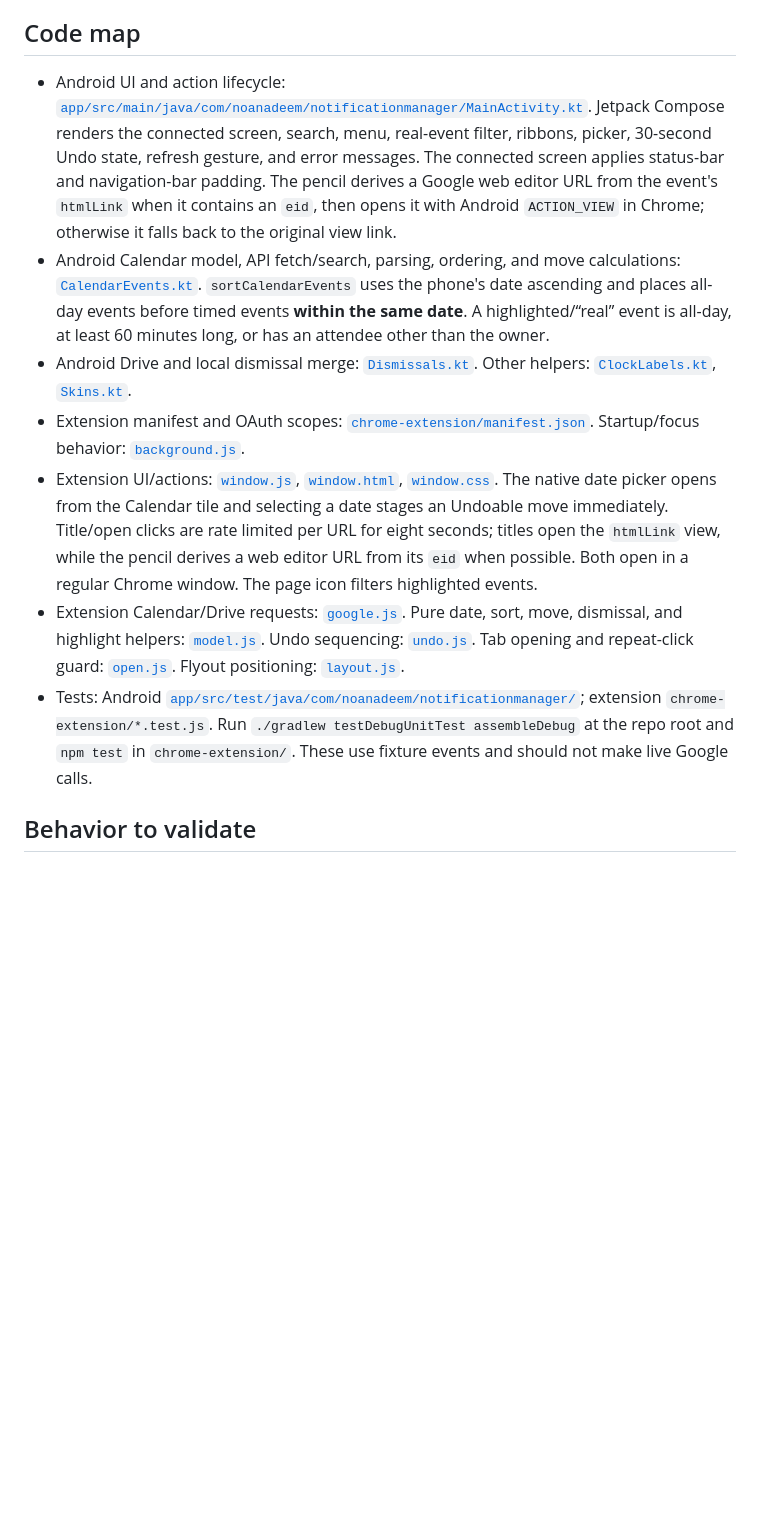
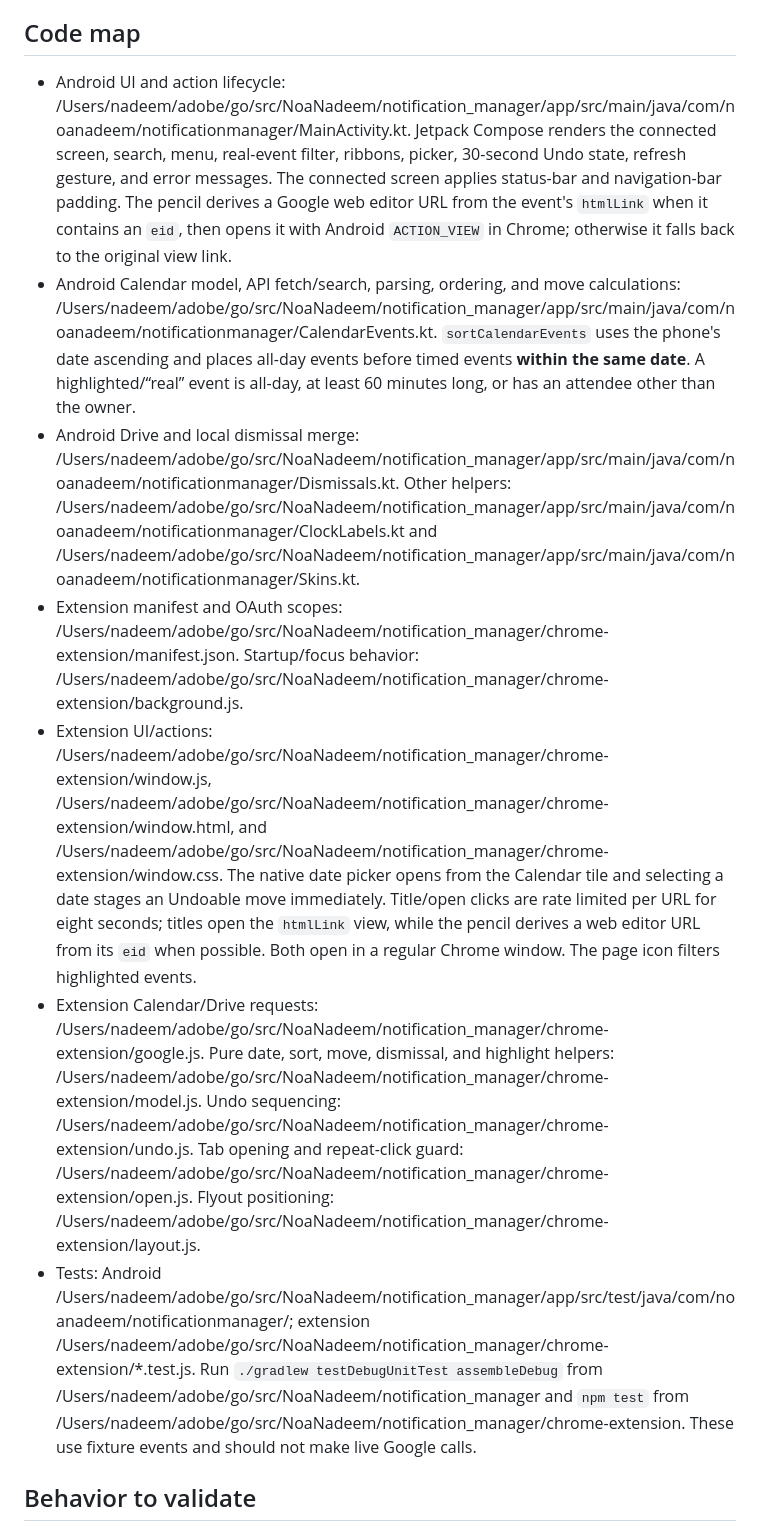
Before and after one commit to NoaNadeem/notification_manager, a Markdown page: docs/agent-handoff.md, the part around one of its changes. Rendered like a GitHub page; blank space fills up the shorter version.

Commit message:
Use plain absolute paths in agent handoff

```diff
--- a/docs/agent-handoff.md
+++ b/docs/agent-handoff.md
@@ -8,13 +13,13 @@ This repository contains an Android app and a Chrome extension for one signed-in
 
 ## Code map
 
-- Android UI and action lifecycle: [`app/src/main/java/com/noanadeem/notificationmanager/MainActivity.kt`](../app/src/main/java/com/noanadeem/notificationmanager/MainActivity.kt). Jetpack Compose renders the connected screen, search, menu, real-event filter, ribbons, picker, 30-second Undo state, refresh gesture, and error messages. The connected screen applies status-bar and navigation-bar padding. The pencil derives a Google web editor URL from the event's `htmlLink` when it contains an `eid`, then opens it with Android `ACTION_VIEW` in Chrome; otherwise it falls back to the original view link.
-- Android Calendar model, API fetch/search, parsing, ordering, and move calculations: [`CalendarEvents.kt`](../app/src/main/java/com/noanadeem/notificationmanager/CalendarEvents.kt). `sortCalendarEvents` uses the phone's date ascending and places all-day events before timed events **within the same date**. A highlighted/“real” event is all-day, at least 60 minutes long, or has an attendee other than the owner.
-- Android Drive and local dismissal merge: [`Dismissals.kt`](../app/src/main/java/com/noanadeem/notificationmanager/Dismissals.kt). Other helpers: [`ClockLabels.kt`](../app/src/main/java/com/noanadeem/notificationmanager/ClockLabels.kt), [`Skins.kt`](../app/src/main/java/com/noanadeem/notificationmanager/Skins.kt).
-- Extension manifest and OAuth scopes: [`chrome-extension/manifest.json`](../chrome-extension/manifest.json). Startup/focus behavior: [`background.js`](../chrome-extension/background.js).
-- Extension UI/actions: [`window.js`](../chrome-extension/window.js), [`window.html`](../chrome-extension/window.html), [`window.css`](../chrome-extension/window.css). The native date picker opens from the Calendar tile and selecting a date stages an Undoable move immediately. Title/open clicks are rate limited per URL for eight seconds; titles open the `htmlLink` view, while the pencil derives a web editor URL from its `eid` when possible. Both open in a regular Chrome window. The page icon filters highlighted events.
-- Extension Calendar/Drive requests: [`google.js`](../chrome-extension/google.js). Pure date, sort, move, dismissal, and highlight helpers: [`model.js`](../chrome-extension/model.js). Undo sequencing: [`undo.js`](../chrome-extension/undo.js). Tab opening and repeat-click guard: [`open.js`](../chrome-extension/open.js). Flyout positioning: [`layout.js`](../chrome-extension/layout.js).
-- Tests: Android [`app/src/test/java/com/noanadeem/notificationmanager/`](../app/src/test/java/com/noanadeem/notificationmanager/); extension `chrome-extension/*.test.js`. Run `./gradlew testDebugUnitTest assembleDebug` at the repo root and `npm test` in `chrome-extension/`. These use fixture events and should not make live Google calls.
+- Android UI and action lifecycle: /Users/nadeem/adobe/go/src/NoaNadeem/notification_manager/app/src/main/java/com/noanadeem/notificationmanager/MainActivity.kt. Jetpack Compose renders the connected screen, search, menu, real-event filter, ribbons, picker, 30-second Undo state, refresh gesture, and error messages. The connected screen applies status-bar and navigation-bar padding. The pencil derives a Google web editor URL from the event's `htmlLink` when it contains an `eid`, then opens it with Android `ACTION_VIEW` in Chrome; otherwise it falls back to the original view link.
+- Android Calendar model, API fetch/search, parsing, ordering, and move calculations: /Users/nadeem/adobe/go/src/NoaNadeem/notification_manager/app/src/main/java/com/noanadeem/notificationmanager/CalendarEvents.kt. `sortCalendarEvents` uses the phone's date ascending and places all-day events before timed events **within the same date**. A highlighted/“real” event is all-day, at least 60 minutes long, or has an attendee other than the owner.
+- Android Drive and local dismissal merge: /Users/nadeem/adobe/go/src/NoaNadeem/notification_manager/app/src/main/java/com/noanadeem/notificationmanager/Dismissals.kt. Other helpers: /Users/nadeem/adobe/go/src/NoaNadeem/notification_manager/app/src/main/java/com/noanadeem/notificationmanager/ClockLabels.kt and /Users/nadeem/adobe/go/src/NoaNadeem/notification_manager/app/src/main/java/com/noanadeem/notificationmanager/Skins.kt.
+- Extension manifest and OAuth scopes: /Users/nadeem/adobe/go/src/NoaNadeem/notification_manager/chrome-extension/manifest.json. Startup/focus behavior: /Users/nadeem/adobe/go/src/NoaNadeem/notification_manager/chrome-extension/background.js.
+- Extension UI/actions: /Users/nadeem/adobe/go/src/NoaNadeem/notification_manager/chrome-extension/window.js, /Users/nadeem/adobe/go/src/NoaNadeem/notification_manager/chrome-extension/window.html, and /Users/nadeem/adobe/go/src/NoaNadeem/notification_manager/chrome-extension/window.css. The native date picker opens from the Calendar tile and selecting a date stages an Undoable move immediately. Title/open clicks are rate limited per URL for eight seconds; titles open the `htmlLink` view, while the pencil derives a web editor URL from its `eid` when possible. Both open in a regular Chrome window. The page icon filters highlighted events.
+- Extension Calendar/Drive requests: /Users/nadeem/adobe/go/src/NoaNadeem/notification_manager/chrome-extension/google.js. Pure date, sort, move, dismissal, and highlight helpers: /Users/nadeem/adobe/go/src/NoaNadeem/notification_manager/chrome-extension/model.js. Undo sequencing: /Users/nadeem/adobe/go/src/NoaNadeem/notification_manager/chrome-extension/undo.js. Tab opening and repeat-click guard: /Users/nadeem/adobe/go/src/NoaNadeem/notification_manager/chrome-extension/open.js. Flyout positioning: /Users/nadeem/adobe/go/src/NoaNadeem/notification_manager/chrome-extension/layout.js.
+- Tests: Android /Users/nadeem/adobe/go/src/NoaNadeem/notification_manager/app/src/test/java/com/noanadeem/notificationmanager/; extension /Users/nadeem/adobe/go/src/NoaNadeem/notification_manager/chrome-extension/*.test.js. Run `./gradlew testDebugUnitTest assembleDebug` from /Users/nadeem/adobe/go/src/NoaNadeem/notification_manager and `npm test` from /Users/nadeem/adobe/go/src/NoaNadeem/notification_manager/chrome-extension. These use fixture events and should not make live Google calls.
 
 ## Behavior to validate
 
```
Also changed, not shown: other parts of docs/agent-handoff.md (+6 -1 lines).
